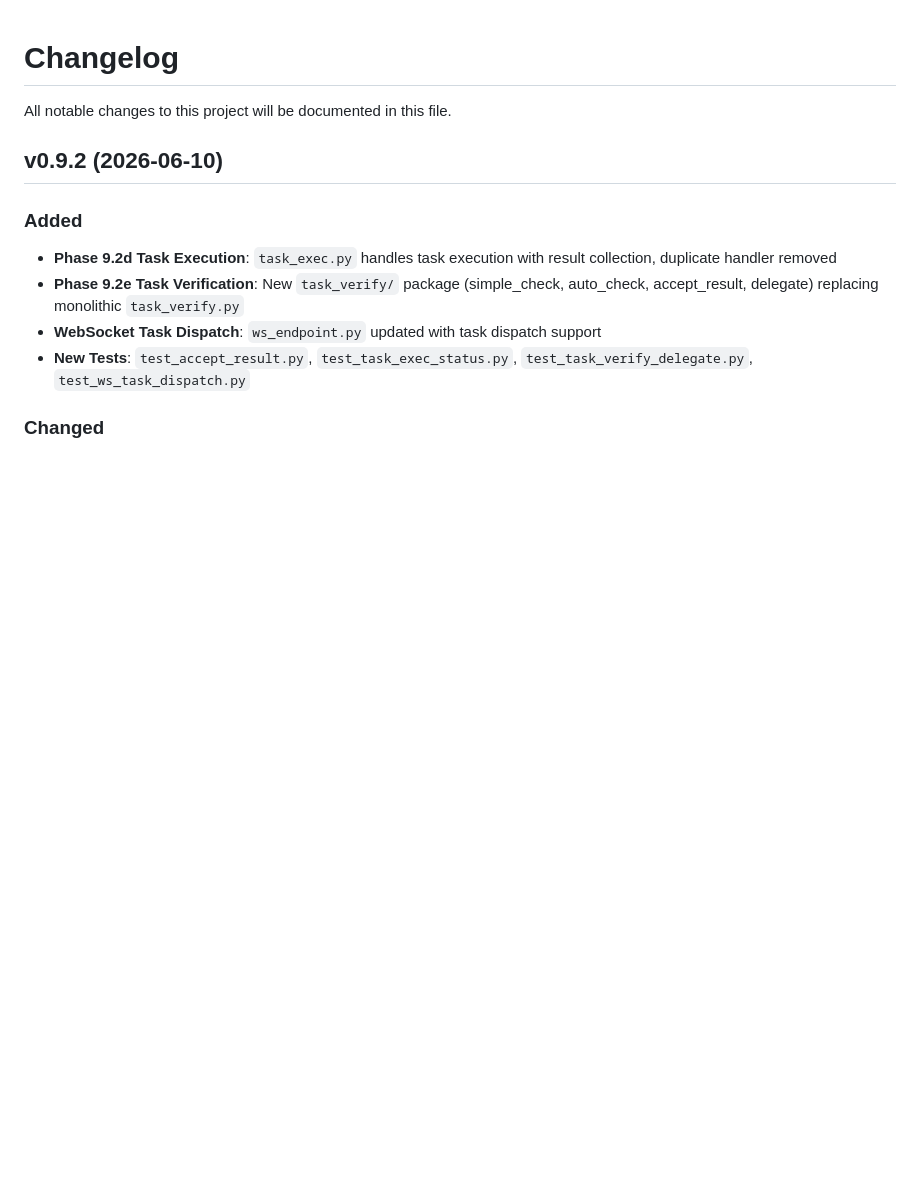
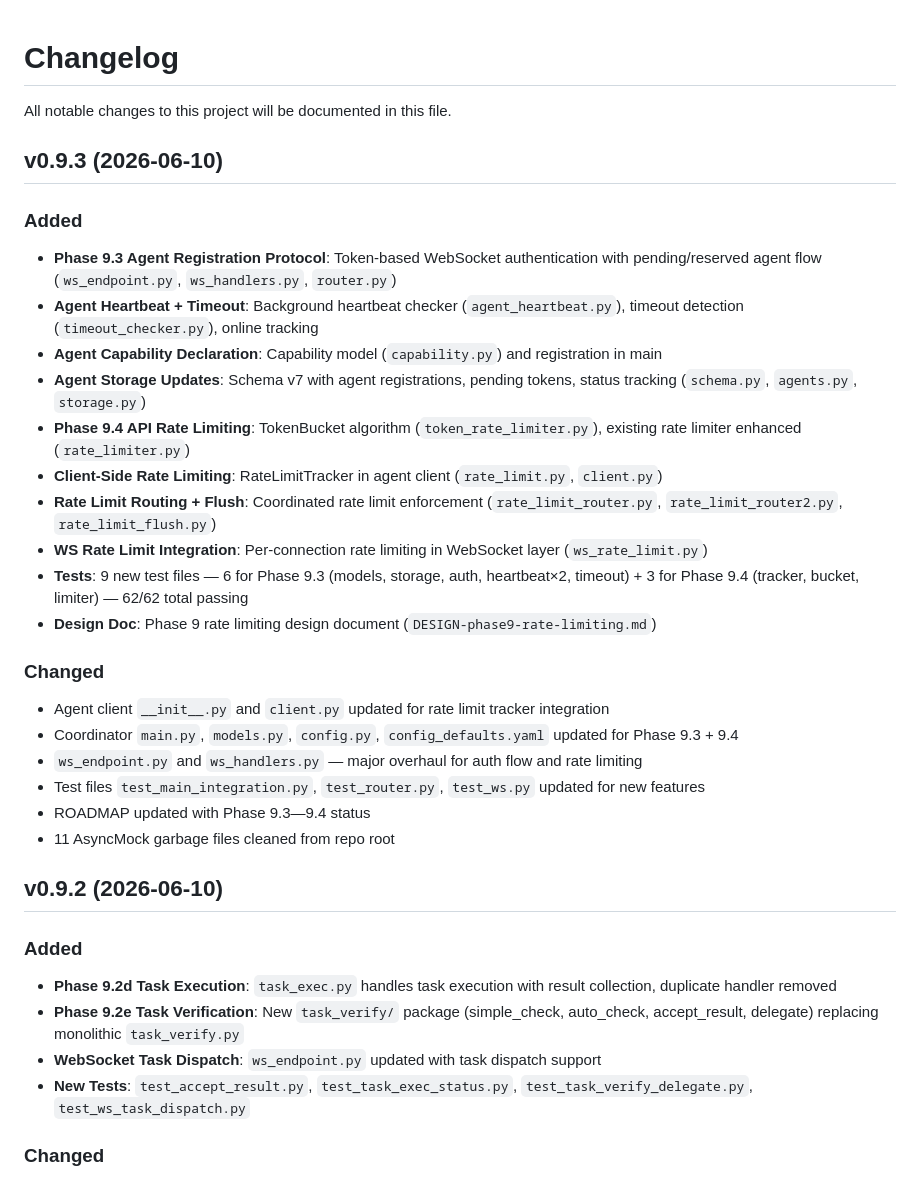
Before and after one commit to yzy806806/hermes-agora, a Markdown page: CHANGELOG.md, the part around the change. Rendered like a GitHub page; blank space fills up the shorter version.

Commit message:
docs: update CHANGELOG for v0.9.3

```diff
--- a/CHANGELOG.md
+++ b/CHANGELOG.md
@@ -1,6 +1,28 @@
 # Changelog
 
 All notable changes to this project will be documented in this file.
+
+## v0.9.3 (2026-06-10)
+
+### Added
+- **Phase 9.3 Agent Registration Protocol**: Token-based WebSocket authentication with pending/reserved agent flow (`ws_endpoint.py`, `ws_handlers.py`, `router.py`)
+- **Agent Heartbeat + Timeout**: Background heartbeat checker (`agent_heartbeat.py`), timeout detection (`timeout_checker.py`), online tracking
+- **Agent Capability Declaration**: Capability model (`capability.py`) and registration in main
+- **Agent Storage Updates**: Schema v7 with agent registrations, pending tokens, status tracking (`schema.py`, `agents.py`, `storage.py`)
+- **Phase 9.4 API Rate Limiting**: TokenBucket algorithm (`token_rate_limiter.py`), existing rate limiter enhanced (`rate_limiter.py`)
+- **Client-Side Rate Limiting**: RateLimitTracker in agent client (`rate_limit.py`, `client.py`)
+- **Rate Limit Routing + Flush**: Coordinated rate limit enforcement (`rate_limit_router.py`, `rate_limit_router2.py`, `rate_limit_flush.py`)
+- **WS Rate Limit Integration**: Per-connection rate limiting in WebSocket layer (`ws_rate_limit.py`)
+- **Tests**: 9 new test files — 6 for Phase 9.3 (models, storage, auth, heartbeat×2, timeout) + 3 for Phase 9.4 (tracker, bucket, limiter) — 62/62 total passing
+- **Design Doc**: Phase 9 rate limiting design document (`DESIGN-phase9-rate-limiting.md`)
+
+### Changed
+- Agent client `__init__.py` and `client.py` updated for rate limit tracker integration
+- Coordinator `main.py`, `models.py`, `config.py`, `config_defaults.yaml` updated for Phase 9.3 + 9.4
+- `ws_endpoint.py` and `ws_handlers.py` — major overhaul for auth flow and rate limiting
+- Test files `test_main_integration.py`, `test_router.py`, `test_ws.py` updated for new features
+- ROADMAP updated with Phase 9.3—9.4 status
+- 11 AsyncMock garbage files cleaned from repo root
 
 ## v0.9.2 (2026-06-10)
 
```
